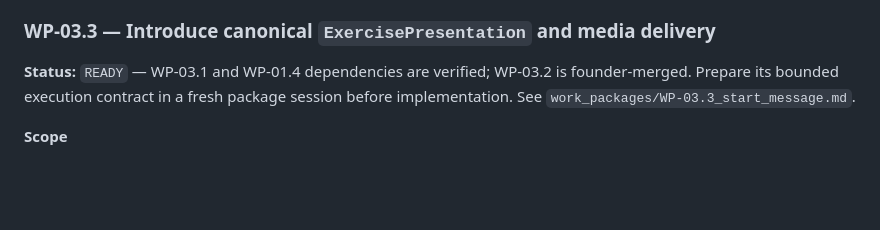
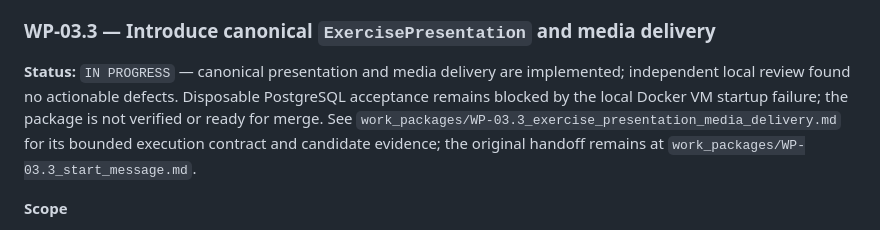
Before and after one commit to baracuda3612/Love-Yourself-AI-Caring-Bot, a Markdown page: docs/implementation/pre_mvp_implementation_roadmap.md, the part around the change. Drawn GitHub-style; blank space fills up the shorter version.

Commit message:
Record WP-03.3 candidate evidence and pending PostgreSQL acceptance

```diff
--- a/docs/implementation/pre_mvp_implementation_roadmap.md
+++ b/docs/implementation/pre_mvp_implementation_roadmap.md
@@ -842,9 +842,13 @@ provenance, exact content snapshots, and failure-path response checks are comple
 
 ### WP-03.3 — Introduce canonical `ExercisePresentation` and media delivery
 
-**Status:** `READY` — WP-03.1 and WP-01.4 dependencies are verified; WP-03.2
-is founder-merged. Prepare its bounded execution contract in a fresh package
-session before implementation. See `work_packages/WP-03.3_start_message.md`.
+**Status:** `IN PROGRESS` — canonical presentation and media delivery are
+implemented; independent local review found no actionable defects. Disposable
+PostgreSQL acceptance remains blocked by the local Docker VM startup failure;
+the package is not verified or ready for merge. See
+`work_packages/WP-03.3_exercise_presentation_media_delivery.md` for its bounded
+execution contract and candidate evidence; the original handoff remains at
+`work_packages/WP-03.3_start_message.md`.
 
 **Scope**
 
```
Also changed, not shown: 1 other file.
